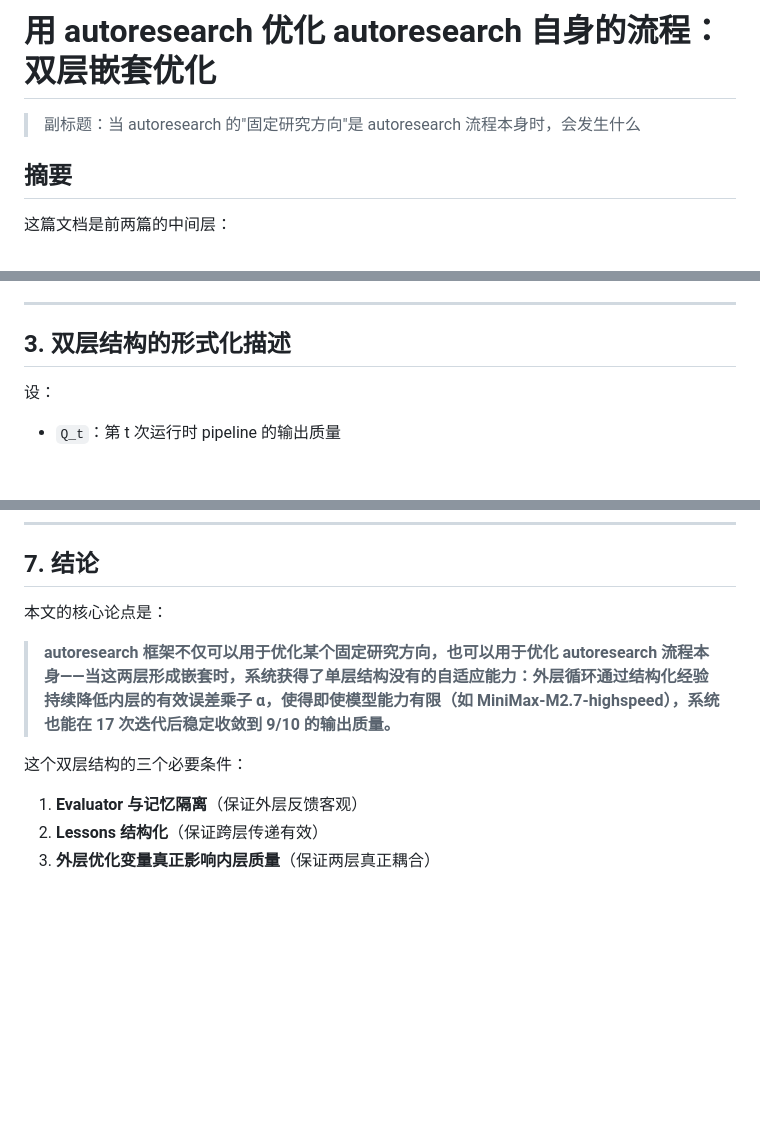
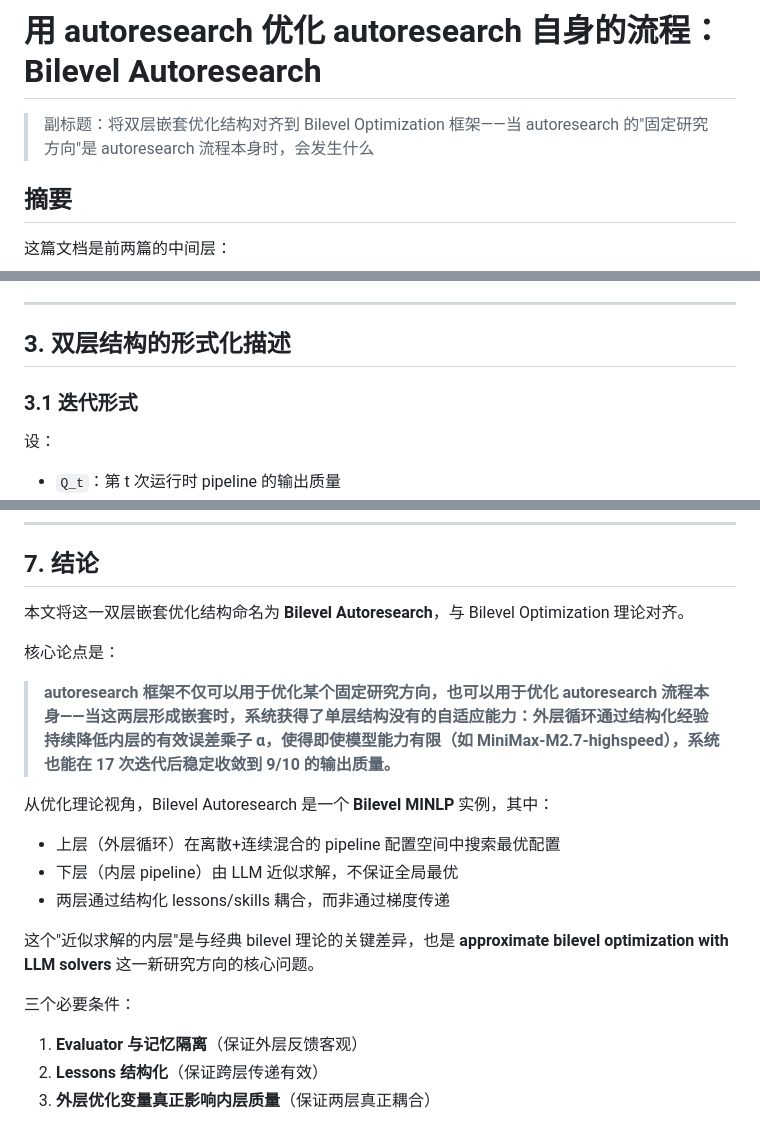
Before and after one commit to EdwardOptimization/Bilevel-Autoresearch, a Markdown page: article_optimizer/articles/article15_meta_optimization.md, 3 parts joined by grey strips. GitHub-like rendering; blank space fills up the shorter version.

```diff
--- a/article_optimizer/articles/article15_meta_optimization.md
+++ b/article_optimizer/articles/article15_meta_optimization.md
@@ -1,6 +1,6 @@
-# 用 autoresearch 优化 autoresearch 自身的流程：双层嵌套优化
+# 用 autoresearch 优化 autoresearch 自身的流程：Bilevel Autoresearch
 
-> 副标题：当 autoresearch 的"固定研究方向"是 autoresearch 流程本身时，会发生什么
+> 副标题：将双层嵌套优化结构对齐到 Bilevel Optimization 框架——当 autoresearch 的"固定研究方向"是 autoresearch 流程本身时，会发生什么
 
 ## 摘要
 
@@ -70,6 +70,8 @@ X 的研究质量持续提升
 
 ## 3. 双层结构的形式化描述
 
+### 3.1 迭代形式
+
 设：
 - `Q_t`：第 t 次运行时 pipeline 的输出质量
 - `P_t`：第 t 次运行时 pipeline 的配置（prompt 设计、token 预算、约束条件等）
@@ -213,11 +262,20 @@ Run 13-16: 7→8→8→9（外层优化成熟期，α < 1 稳定收敛）
 
 ## 7. 结论
 
-本文的核心论点是：
+本文将这一双层嵌套优化结构命名为 **Bilevel Autoresearch**，与 Bilevel Optimization 理论对齐。
+
+核心论点是：
 
 > **autoresearch 框架不仅可以用于优化某个固定研究方向，也可以用于优化 autoresearch 流程本身——当这两层形成嵌套时，系统获得了单层结构没有的自适应能力：外层循环通过结构化经验持续降低内层的有效误差乘子 α，使得即使模型能力有限（如 MiniMax-M2.7-highspeed），系统也能在 17 次迭代后稳定收敛到 9/10 的输出质量。**
 
-这个双层结构的三个必要条件：
+从优化理论视角，Bilevel Autoresearch 是一个 **Bilevel MINLP** 实例，其中：
+- 上层（外层循环）在离散+连续混合的 pipeline 配置空间中搜索最优配置
+- 下层（内层 pipeline）由 LLM 近似求解，不保证全局最优
+- 两层通过结构化 lessons/skills 耦合，而非通过梯度传递
+
+这个"近似求解的内层"是与经典 bilevel 理论的关键差异，也是 **approximate bilevel optimization with LLM solvers** 这一新研究方向的核心问题。
+
+三个必要条件：
 1. **Evaluator 与记忆隔离**（保证外层反馈客观）
 2. **Lessons 结构化**（保证跨层传递有效）
 3. **外层优化变量真正影响内层质量**（保证两层真正耦合）
```
Also changed, not shown: other parts of article_optimizer/articles/article15_meta_optimization.md (+47 -0 lines).
